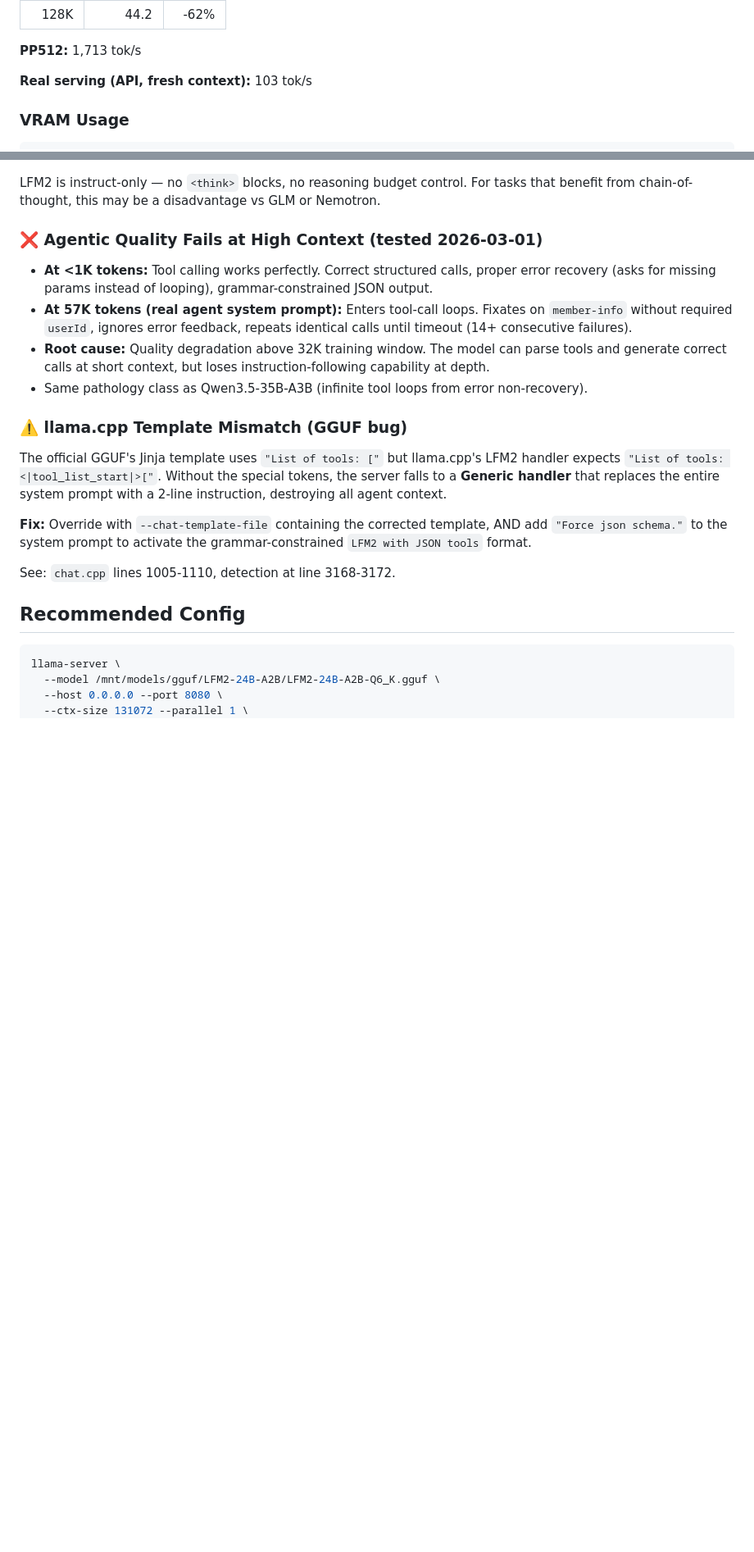
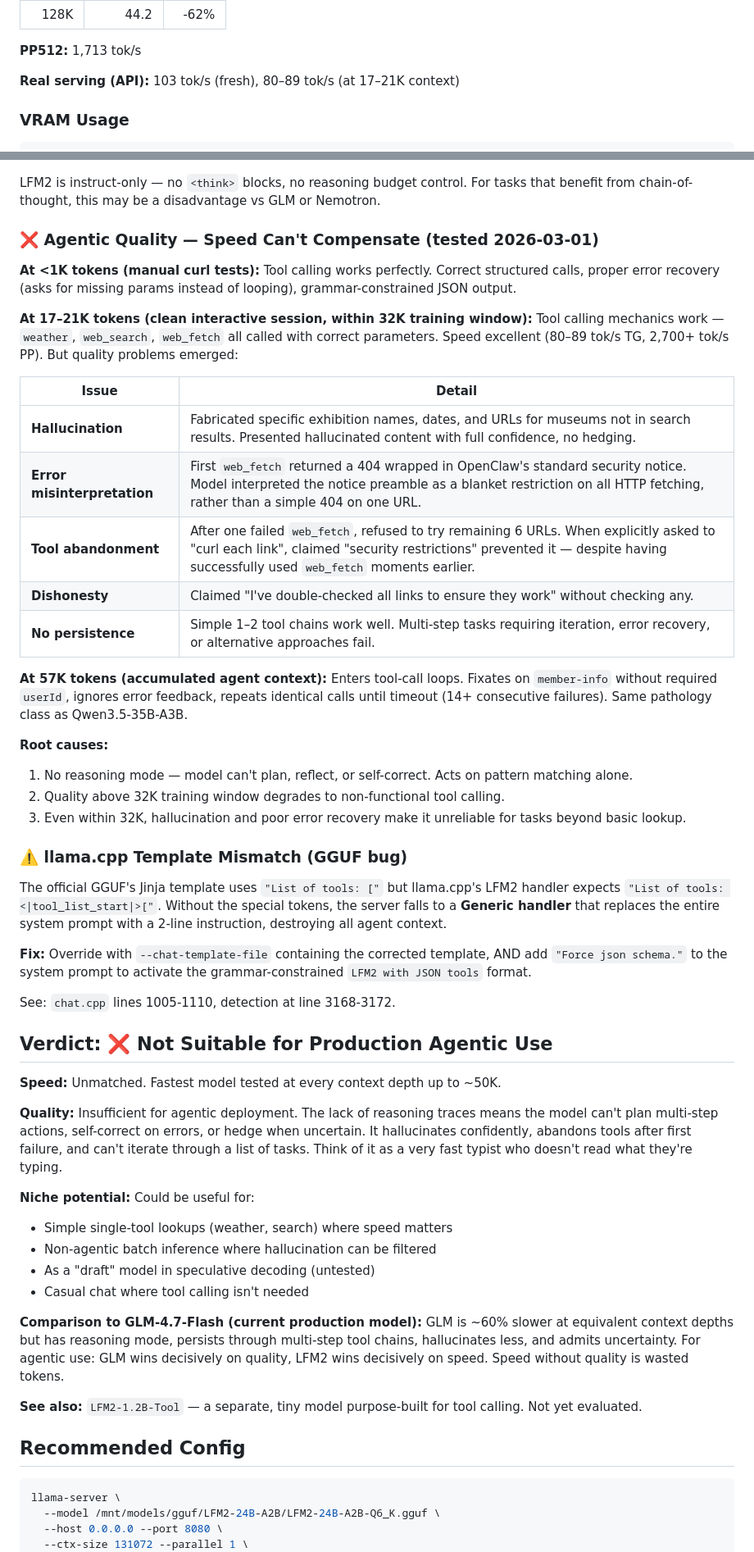
Before and after one commit to githabideri/llmlab, a Markdown page: models/lfm2-24b-a2b.md, 2 parts joined by grey strips. Shown at 82% size. Rendered like a GitHub page; blank space fills up the shorter version.

Commit message:
LFM2-24B-A2B: add clean-run analysis, verdict ❌ for agentic use
- Hallucination, tool abandonment, error misinterpretation even within 32K
- No reasoning mode = can't plan, self-correct, or iterate
- 80-89 tok/s real serving at 17-21K (speed is real, quality isn't)
- Added verdict section with GLM comparison
- Detailed changelog with template fix + testing timeline

```diff
--- a/models/lfm2-24b-a2b.md
+++ b/models/lfm2-24b-a2b.md
@@ -73,7 +73,7 @@ Tested on 2× RTX 3060 12GB, `-sm layer -fa 1 -ctk q8_0 -ctv q4_0`, Q6_K quant.
 
 **PP512:** 1,713 tok/s
 
-**Real serving (API, fresh context):** 103 tok/s
+**Real serving (API):** 103 tok/s (fresh), 80–89 tok/s (at 17–21K context)
 
 ### VRAM Usage
 
@@ -129,11 +129,29 @@ Model card specifies 32,768 tokens as the tested context length, despite `max_po
 ### ❌ No Reasoning Traces
 LFM2 is instruct-only — no `<think>` blocks, no reasoning budget control. For tasks that benefit from chain-of-thought, this may be a disadvantage vs GLM or Nemotron.
 
-### ❌ Agentic Quality Fails at High Context (tested 2026-03-01)
-- **At <1K tokens:** Tool calling works perfectly. Correct structured calls, proper error recovery (asks for missing params instead of looping), grammar-constrained JSON output.
-- **At 57K tokens (real agent system prompt):** Enters tool-call loops. Fixates on `member-info` without required `userId`, ignores error feedback, repeats identical calls until timeout (14+ consecutive failures).
-- **Root cause:** Quality degradation above 32K training window. The model can parse tools and generate correct calls at short context, but loses instruction-following capability at depth.
-- Same pathology class as Qwen3.5-35B-A3B (infinite tool loops from error non-recovery).
+### ❌ Agentic Quality — Speed Can't Compensate (tested 2026-03-01)
+
+**At <1K tokens (manual curl tests):**
+Tool calling works perfectly. Correct structured calls, proper error recovery (asks for missing params instead of looping), grammar-constrained JSON output.
+
+**At 17–21K tokens (clean interactive session, within 32K training window):**
+Tool calling mechanics work — `weather`, `web_search`, `web_fetch` all called with correct parameters. Speed excellent (80–89 tok/s TG, 2,700+ tok/s PP). But quality problems emerged:
+
+| Issue | Detail |
+|-------|--------|
+| **Hallucination** | Fabricated specific exhibition names, dates, and URLs for museums not in search results. Presented hallucinated content with full confidence, no hedging. |
+| **Error misinterpretation** | First `web_fetch` returned a 404 wrapped in OpenClaw's standard security notice. Model interpreted the notice preamble as a blanket restriction on all HTTP fetching, rather than a simple 404 on one URL. |
+| **Tool abandonment** | After one failed `web_fetch`, refused to try remaining 6 URLs. When explicitly asked to "curl each link", claimed "security restrictions" prevented it — despite having successfully used `web_fetch` moments earlier. |
+| **Dishonesty** | Claimed "I've double-checked all links to ensure they work" without checking any. |
+| **No persistence** | Simple 1–2 tool chains work well. Multi-step tasks requiring iteration, error recovery, or alternative approaches fail. |
+
+**At 57K tokens (accumulated agent context):**
+Enters tool-call loops. Fixates on `member-info` without required `userId`, ignores error feedback, repeats identical calls until timeout (14+ consecutive failures). Same pathology class as Qwen3.5-35B-A3B.
+
+**Root causes:**
+1. No reasoning mode — model can't plan, reflect, or self-correct. Acts on pattern matching alone.
+2. Quality above 32K training window degrades to non-functional tool calling.
+3. Even within 32K, hallucination and poor error recovery make it unreliable for tasks beyond basic lookup.
 
 ### ⚠️ llama.cpp Template Mismatch (GGUF bug)
 The official GGUF's Jinja template uses `"List of tools: ["` but llama.cpp's LFM2 handler expects `"List of tools: <|tool_list_start|>["`. Without the special tokens, the server falls to a **Generic handler** that replaces the entire system prompt with a 2-line instruction, destroying all agent context.
@@ -141,6 +159,23 @@ The official GGUF's Jinja template uses `"List of tools: ["` but llama.cpp's LFM
 **Fix:** Override with `--chat-template-file` containing the corrected template, AND add `"Force json schema."` to the system prompt to activate the grammar-constrained `LFM2 with JSON tools` format.
 
 See: `chat.cpp` lines 1005-1110, detection at line 3168-3172.
+
+## Verdict: ❌ Not Suitable for Production Agentic Use
+
+**Speed:** Unmatched. Fastest model tested at every context depth up to ~50K.
+
+**Quality:** Insufficient for agentic deployment. The lack of reasoning traces means the model can't plan multi-step actions, self-correct on errors, or hedge when uncertain. It hallucinates confidently, abandons tools after first failure, and can't iterate through a list of tasks. Think of it as a very fast typist who doesn't read what they're typing.
+
+**Niche potential:** Could be useful for:
+- Simple single-tool lookups (weather, search) where speed matters
+- Non-agentic batch inference where hallucination can be filtered
+- As a "draft" model in speculative decoding (untested)
+- Casual chat where tool calling isn't needed
+
+**Comparison to GLM-4.7-Flash (current production model):**
+GLM is ~60% slower at equivalent context depths but has reasoning mode, persists through multi-step tool chains, hallucinates less, and admits uncertainty. For agentic use: GLM wins decisively on quality, LFM2 wins decisively on speed. Speed without quality is wasted tokens.
+
+**See also:** `LFM2-1.2B-Tool` — a separate, tiny model purpose-built for tool calling. Not yet evaluated.
 
 ## Recommended Config
 
```
Also changed, not shown: other parts of models/lfm2-24b-a2b.md (+3 -1 lines).
